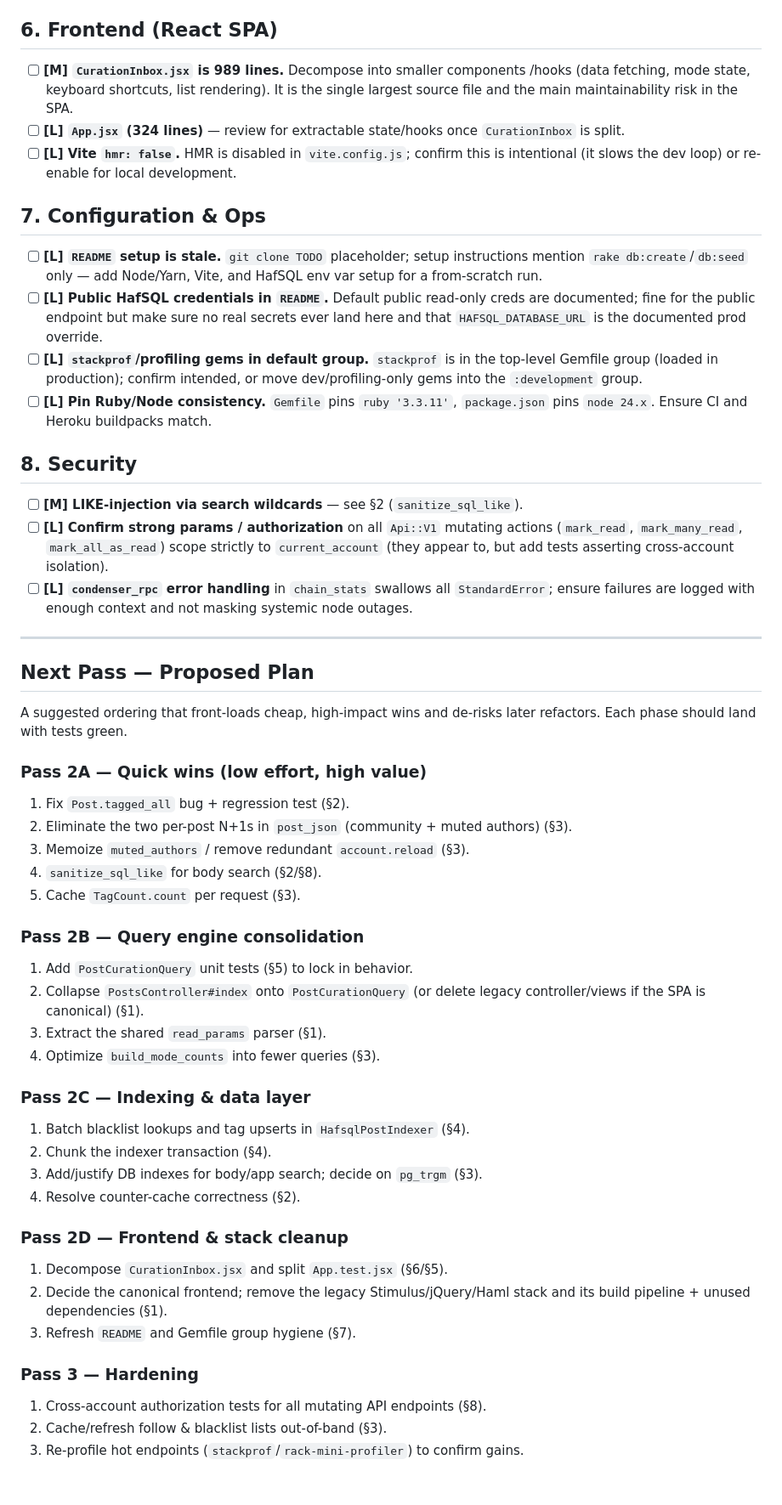
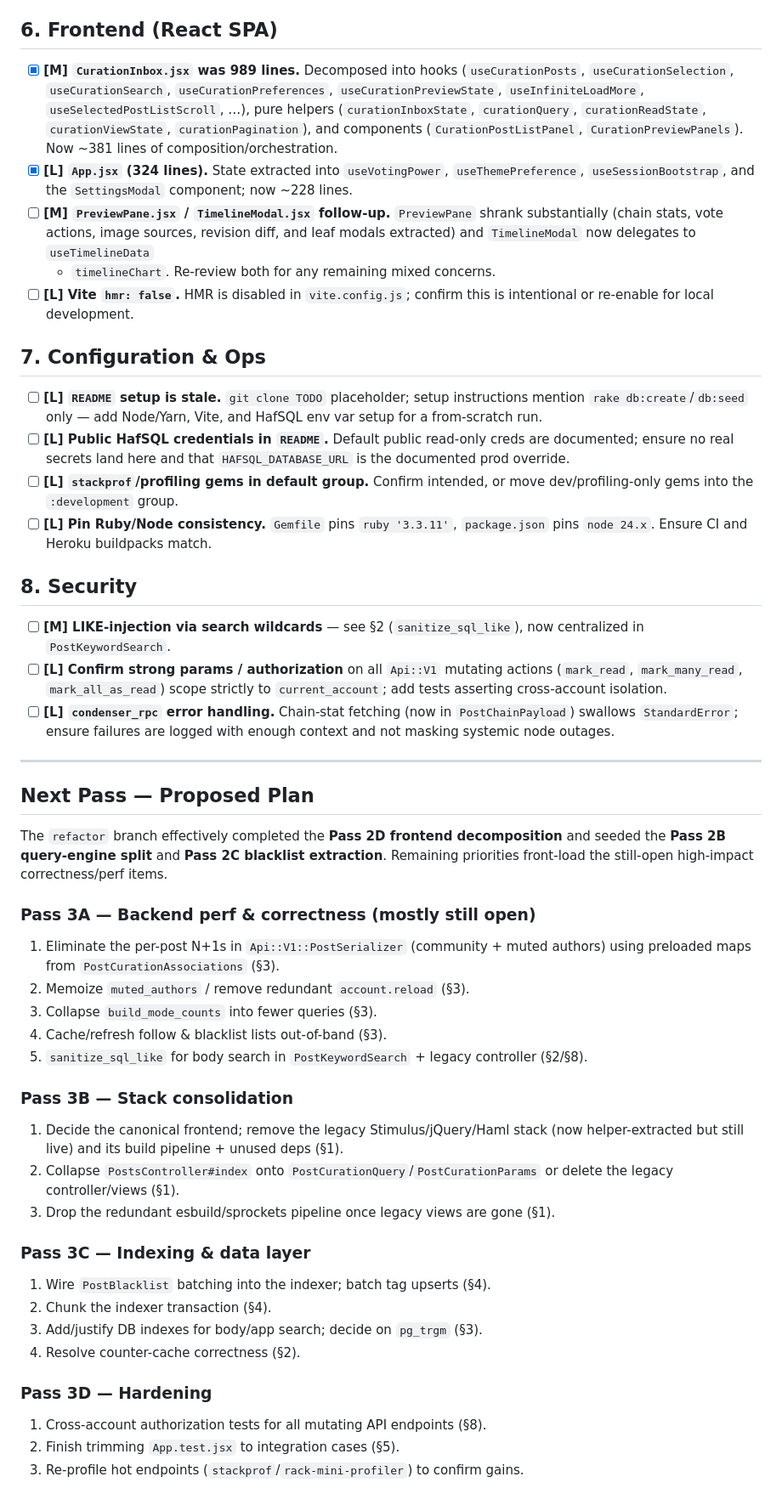
Before and after one commit to inertia186/hyperion, a Markdown page: CLAUDE.md, the part around one of its changes. Shown at 85% size. Rendered like a GitHub page.

```diff
--- a/CLAUDE.md
+++ b/CLAUDE.md
@@ -134,13 +179,22 @@ Check items off (`[x]`) as they are addressed.
 
 ## 6. Frontend (React SPA)
 
-- [ ] **[M] `CurationInbox.jsx` is 989 lines.** Decompose into smaller components
-  /hooks (data fetching, mode state, keyboard shortcuts, list rendering). It is
-  the single largest source file and the main maintainability risk in the SPA.
-- [ ] **[L] `App.jsx` (324 lines)** — review for extractable state/hooks once
-  `CurationInbox` is split.
+- [x] **[M] `CurationInbox.jsx` was 989 lines.** Decomposed into hooks
+  (`useCurationPosts`, `useCurationSelection`, `useCurationSearch`,
+  `useCurationPreferences`, `useCurationPreviewState`, `useInfiniteLoadMore`,
+  `useSelectedPostListScroll`, …), pure helpers (`curationInboxState`,
+  `curationQuery`, `curationReadState`, `curationViewState`, `curationPagination`),
+  and components (`CurationPostListPanel`, `CurationPreviewPanels`). Now ~381 lines
+  of composition/orchestration.
+- [x] **[L] `App.jsx` (324 lines).** State extracted into `useVotingPower`,
+  `useThemePreference`, `useSessionBootstrap`, and the `SettingsModal` component;
+  now ~228 lines.
+- [ ] **[M] `PreviewPane.jsx` / `TimelineModal.jsx` follow-up.** `PreviewPane`
+  shrank substantially (chain stats, vote actions, image sources, revision diff,
+  and leaf modals extracted) and `TimelineModal` now delegates to `useTimelineData`
+  + `timelineChart`. Re-review both for any remaining mixed concerns.
 - [ ] **[L] Vite `hmr: false`.** HMR is disabled in `vite.config.js`; confirm this
-  is intentional (it slows the dev loop) or re-enable for local development.
+  is intentional or re-enable for local development.
 
 ## 7. Configuration & Ops
 
@@ -148,60 +202,55 @@ Check items off (`[x]`) as they are addressed.
   instructions mention `rake db:create`/`db:seed` only — add Node/Yarn, Vite, and
   HafSQL env var setup for a from-scratch run.
 - [ ] **[L] Public HafSQL credentials in `README`.** Default public read-only
-  creds are documented; fine for the public endpoint but make sure no real
-  secrets ever land here and that `HAFSQL_DATABASE_URL` is the documented prod
-  override.
-- [ ] **[L] `stackprof`/profiling gems in default group.** `stackprof` is in the
-  top-level Gemfile group (loaded in production); confirm intended, or move
-  dev/profiling-only gems into the `:development` group.
+  creds are documented; ensure no real secrets land here and that
+  `HAFSQL_DATABASE_URL` is the documented prod override.
+- [ ] **[L] `stackprof`/profiling gems in default group.** Confirm intended, or
+  move dev/profiling-only gems into the `:development` group.
 - [ ] **[L] Pin Ruby/Node consistency.** `Gemfile` pins `ruby '3.3.11'`,
   `package.json` pins `node 24.x`. Ensure CI and Heroku buildpacks match.
 
 ## 8. Security
 
-- [ ] **[M] LIKE-injection via search wildcards** — see §2 (`sanitize_sql_like`).
+- [ ] **[M] LIKE-injection via search wildcards** — see §2 (`sanitize_sql_like`),
+  now centralized in `PostKeywordSearch`.
 - [ ] **[L] Confirm strong params / authorization** on all `Api::V1` mutating
   actions (`mark_read`, `mark_many_read`, `mark_all_as_read`) scope strictly to
-  `current_account` (they appear to, but add tests asserting cross-account
-  isolation).
-- [ ] **[L] `condenser_rpc` error handling** in `chain_stats` swallows all
-  `StandardError`; ensure failures are logged with enough context and not masking
-  systemic node outages.
+  `current_account`; add tests asserting cross-account isolation.
+- [ ] **[L] `condenser_rpc` error handling.** Chain-stat fetching (now in
+  `PostChainPayload`) swallows `StandardError`; ensure failures are logged with
+  enough context and not masking systemic node outages.
 
 ---
 
 ## Next Pass — Proposed Plan
 
-A suggested ordering that front-loads cheap, high-impact wins and de-risks later
-refactors. Each phase should land with tests green.
+The `refactor` branch effectively completed the **Pass 2D frontend
+decomposition** and seeded the **Pass 2B query-engine split** and **Pass 2C
+blacklist extraction**. Remaining priorities front-load the still-open
+high-impact correctness/perf items.
 
-### Pass 2A — Quick wins (low effort, high value)
-1. Fix `Post.tagged_all` bug + regression test (§2).
-2. Eliminate the two per-post N+1s in `post_json` (community + muted authors) (§3).
-3. Memoize `muted_authors` / remove redundant `account.reload` (§3).
-4. `sanitize_sql_like` for body search (§2/§8).
-5. Cache `TagCount.count` per request (§3).
+### Pass 3A — Backend perf & correctness (mostly still open)
+1. Eliminate the per-post N+1s in `Api::V1::PostSerializer` (community + muted
+   authors) using preloaded maps from `PostCurationAssociations` (§3).
+2. Memoize `muted_authors` / remove redundant `account.reload` (§3).
+3. Collapse `build_mode_counts` into fewer queries (§3).
+4. Cache/refresh follow & blacklist lists out-of-band (§3).
+5. `sanitize_sql_like` for body search in `PostKeywordSearch` + legacy controller (§2/§8).
 
-### Pass 2B — Query engine consolidation
-1. Add `PostCurationQuery` unit tests (§5) to lock in behavior.
-2. Collapse `PostsController#index` onto `PostCurationQuery` (or delete legacy
-   controller/views if the SPA is canonical) (§1).
-3. Extract the shared `read_params` parser (§1).
-4. Optimize `build_mode_counts` into fewer queries (§3).
+### Pass 3B — Stack consolidation
+1. Decide the canonical frontend; remove the legacy Stimulus/jQuery/Haml stack
+   (now helper-extracted but still live) and its build pipeline + unused deps (§1).
+2. Collapse `PostsController#index` onto `PostCurationQuery`/`PostCurationParams`
+   or delete the legacy controller/views (§1).
+3. Drop the redundant esbuild/sprockets pipeline once legacy views are gone (§1).
 
-### Pass 2C — Indexing & data layer
-1. Batch blacklist lookups and tag upserts in `HafsqlPostIndexer` (§4).
+### Pass 3C — Indexing & data layer
+1. Wire `PostBlacklist` batching into the indexer; batch tag upserts (§4).
 2. Chunk the indexer transaction (§4).
 3. Add/justify DB indexes for body/app search; decide on `pg_trgm` (§3).
 4. Resolve counter-cache correctness (§2).
 
-### Pass 2D — Frontend & stack cleanup
-1. Decompose `CurationInbox.jsx` and split `App.test.jsx` (§6/§5).
-2. Decide the canonical frontend; remove the legacy Stimulus/jQuery/Haml stack
-   and its build pipeline + unused dependencies (§1).
-3. Refresh `README` and Gemfile group hygiene (§7).
-
-### Pass 3 — Hardening
+### Pass 3D — Hardening
 1. Cross-account authorization tests for all mutating API endpoints (§8).
-2. Cache/refresh follow & blacklist lists out-of-band (§3).
+2. Finish trimming `App.test.jsx` to integration cases (§5).
 3. Re-profile hot endpoints (`stackprof`/`rack-mini-profiler`) to confirm gains.
```
Also changed, not shown: other parts of CLAUDE.md (+129 -84 lines).
